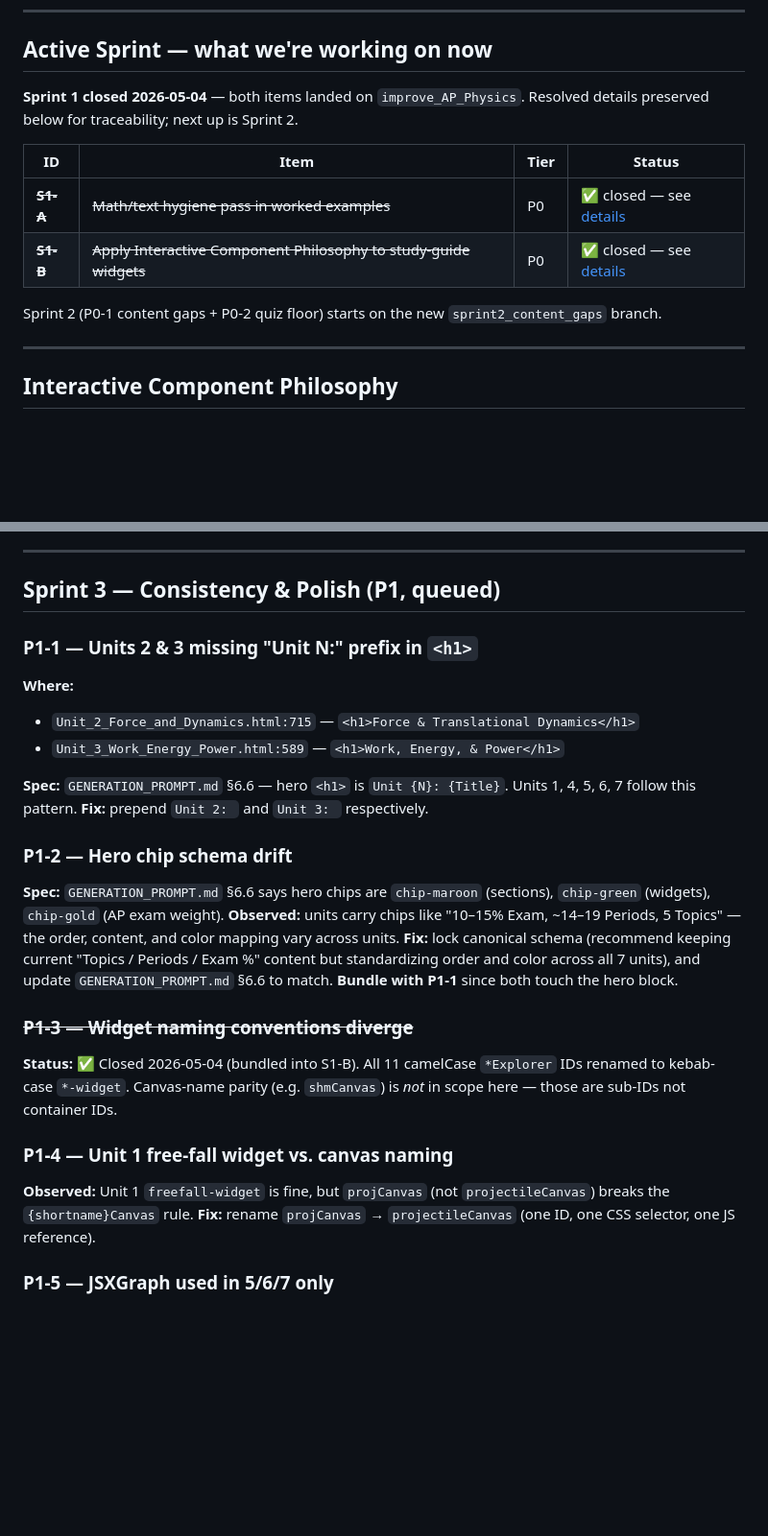
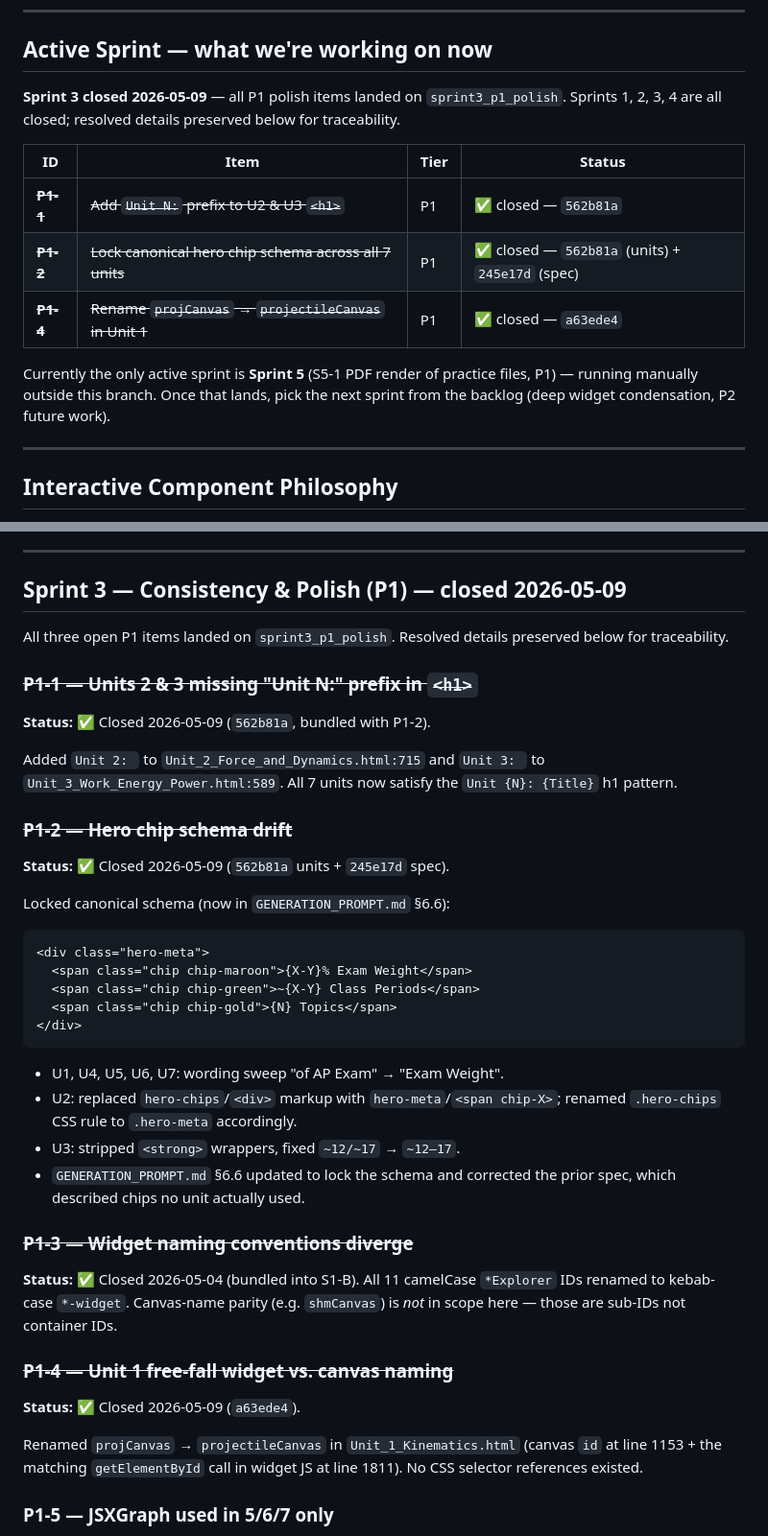
Before and after one commit to AlexLiu2233/dingrui-products, a Markdown page: AP Physics/AUDIT.md, 2 parts joined by grey strips. Shown at 96% size. Drawn GitHub-style; blank space fills up the shorter version.

Commit message:
Sprint 3 close-out: mark P1-1, P1-2, P1-4 resolved in AUDIT.md
Sprint 3 (P1 polish) is complete. Refreshed the top "Active Sprint"
summary (Sprint 1 stub was stale from 2026-05-04) and strikethrough'd
each P1 item with its commit sha.

Co-Authored-By: Claude Opus 4.7 (1M context) <noreply@anthropic.com>

````diff
--- a/AP Physics/AUDIT.md
+++ b/AP Physics/AUDIT.md
@@ -24,16 +24,20 @@ Last reorganized: **2026-05-04**.
 
 ## Active Sprint — what we're working on now
 
-**Sprint 1 closed 2026-05-04** — both items landed on `improve_AP_Physics`.
-Resolved details preserved below for traceability; next up is Sprint 2.
+**Sprint 3 closed 2026-05-09** — all P1 polish items landed on
+`sprint3_p1_polish`. Sprints 1, 2, 3, 4 are all closed; resolved details
+preserved below for traceability.
 
 | ID | Item | Tier | Status |
 |---|---|---|---|
-| ~~**S1-A**~~ | ~~Math/text hygiene pass in worked examples~~ | P0 | ✅ closed — see [details](#s1-a--mathtext-hygiene-in-worked-examples) |
-| ~~**S1-B**~~ | ~~Apply Interactive Component Philosophy to study-guide widgets~~ | P0 | ✅ closed — see [details](#s1-b--apply-interactive-component-philosophy) |
+| ~~**P1-1**~~ | ~~Add `Unit N:` prefix to U2 & U3 `<h1>`~~ | P1 | ✅ closed — `562b81a` |
+| ~~**P1-2**~~ | ~~Lock canonical hero chip schema across all 7 units~~ | P1 | ✅ closed — `562b81a` (units) + `245e17d` (spec) |
+| ~~**P1-4**~~ | ~~Rename `projCanvas` → `projectileCanvas` in Unit 1~~ | P1 | ✅ closed — `a63ede4` |
 
-Sprint 2 (P0-1 content gaps + P0-2 quiz floor) starts on the new
-`sprint2_content_gaps` branch.
+Currently the only active sprint is **Sprint 5** (S5-1 PDF render of
+practice files, P1) — running manually outside this branch. Once that
+lands, pick the next sprint from the backlog (deep widget condensation,
+P2 future work).
 
 ---
 
@@ -271,29 +275,39 @@ P0-1 since both touched the unit-quiz section.
 
 ---
 
-## Sprint 3 — Consistency & Polish (P1, queued)
+## Sprint 3 — Consistency & Polish (P1) — closed 2026-05-09
 
-### P1-1 — Units 2 & 3 missing "Unit N:" prefix in `<h1>`
+All three open P1 items landed on `sprint3_p1_polish`. Resolved details
+preserved below for traceability.
 
-**Where:**
+### ~~P1-1 — Units 2 & 3 missing "Unit N:" prefix in `<h1>`~~
 
-- `Unit_2_Force_and_Dynamics.html:715` — `<h1>Force & Translational Dynamics</h1>`
-- `Unit_3_Work_Energy_Power.html:589` — `<h1>Work, Energy, & Power</h1>`
+**Status:** ✅ Closed 2026-05-09 (`562b81a`, bundled with P1-2).
 
-**Spec:** `GENERATION_PROMPT.md` §6.6 — hero `<h1>` is `Unit {N}: {Title}`.
-Units 1, 4, 5, 6, 7 follow this pattern. **Fix:** prepend `Unit 2: ` and
-`Unit 3: ` respectively.
+Added `Unit 2: ` to `Unit_2_Force_and_Dynamics.html:715` and `Unit 3: `
+to `Unit_3_Work_Energy_Power.html:589`. All 7 units now satisfy the
+`Unit {N}: {Title}` h1 pattern.
 
-### P1-2 — Hero chip schema drift
+### ~~P1-2 — Hero chip schema drift~~
 
-**Spec:** `GENERATION_PROMPT.md` §6.6 says hero chips are `chip-maroon`
-(sections), `chip-green` (widgets), `chip-gold` (AP exam weight).
-**Observed:** units carry chips like "10–15% Exam, ~14–19 Periods, 5 Topics"
-— the order, content, and color mapping vary across units.
-**Fix:** lock canonical schema (recommend keeping current "Topics / Periods /
-Exam %" content but standardizing order and color across all 7 units), and
-update `GENERATION_PROMPT.md` §6.6 to match. **Bundle with P1-1** since both
-touch the hero block.
+**Status:** ✅ Closed 2026-05-09 (`562b81a` units + `245e17d` spec).
+
+Locked canonical schema (now in `GENERATION_PROMPT.md` §6.6):
+
+```html
+<div class="hero-meta">
+  <span class="chip chip-maroon">{X-Y}% Exam Weight</span>
+  <span class="chip chip-green">~{X-Y} Class Periods</span>
+  <span class="chip chip-gold">{N} Topics</span>
+</div>
+```
+
+- U1, U4, U5, U6, U7: wording sweep "of AP Exam" → "Exam Weight".
+- U2: replaced `hero-chips`/`<div>` markup with `hero-meta`/`<span chip-X>`;
+  renamed `.hero-chips` CSS rule to `.hero-meta` accordingly.
+- U3: stripped `<strong>` wrappers, fixed `~12/~17` → `~12–17`.
+- `GENERATION_PROMPT.md` §6.6 updated to lock the schema and corrected
+  the prior spec, which described chips no unit actually used.
 
 ### ~~P1-3 — Widget naming conventions diverge~~
 
@@ -301,12 +315,13 @@ touch the hero block.
 `*Explorer` IDs renamed to kebab-case `*-widget`. Canvas-name parity (e.g.
 `shmCanvas`) is *not* in scope here — those are sub-IDs not container IDs.
 
-### P1-4 — Unit 1 free-fall widget vs. canvas naming
+### ~~P1-4 — Unit 1 free-fall widget vs. canvas naming~~
 
-**Observed:** Unit 1 `freefall-widget` is fine, but `projCanvas` (not
-`projectileCanvas`) breaks the `{shortname}Canvas` rule. **Fix:** rename
-`projCanvas` → `projectileCanvas` (one ID, one CSS selector, one JS
-reference).
+**Status:** ✅ Closed 2026-05-09 (`a63ede4`).
+
+Renamed `projCanvas` → `projectileCanvas` in `Unit_1_Kinematics.html`
+(canvas `id` at line 1153 + the matching `getElementById` call in widget
+JS at line 1811). No CSS selector references existed.
 
 ### P1-5 — JSXGraph used in 5/6/7 only
 
````
